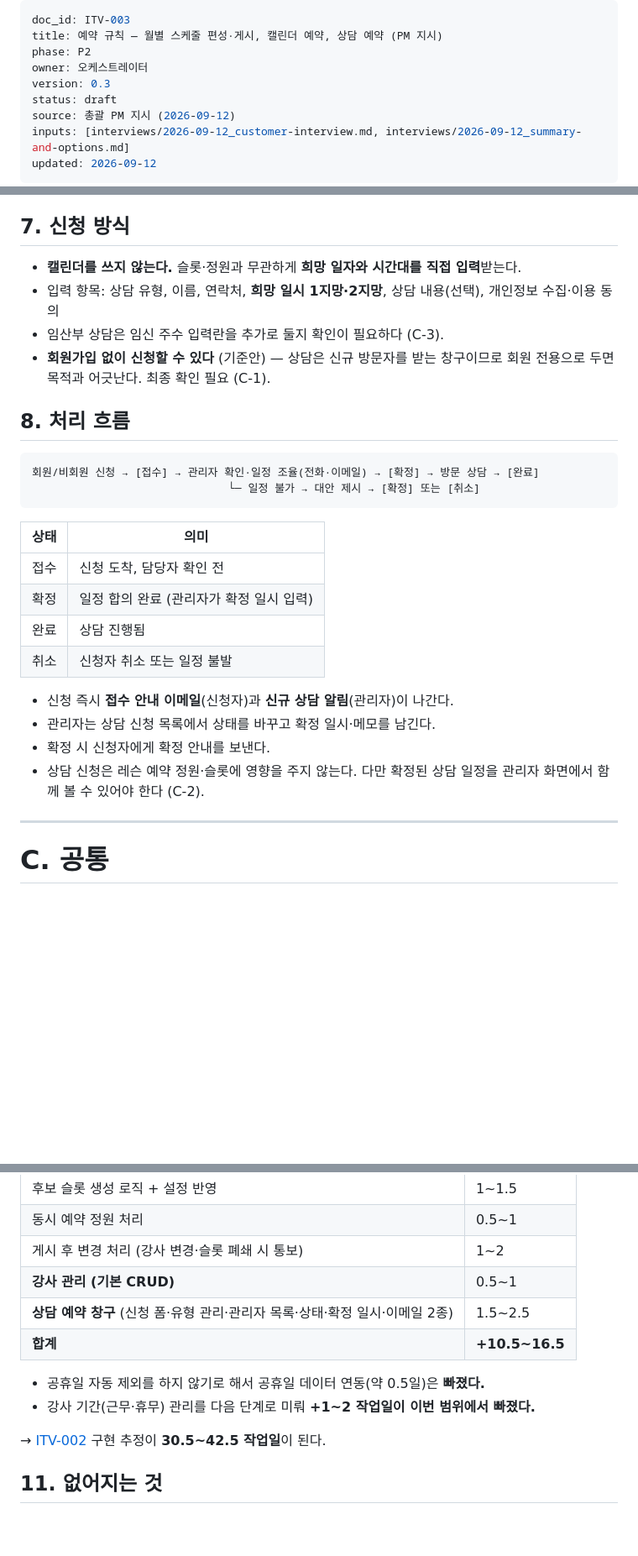
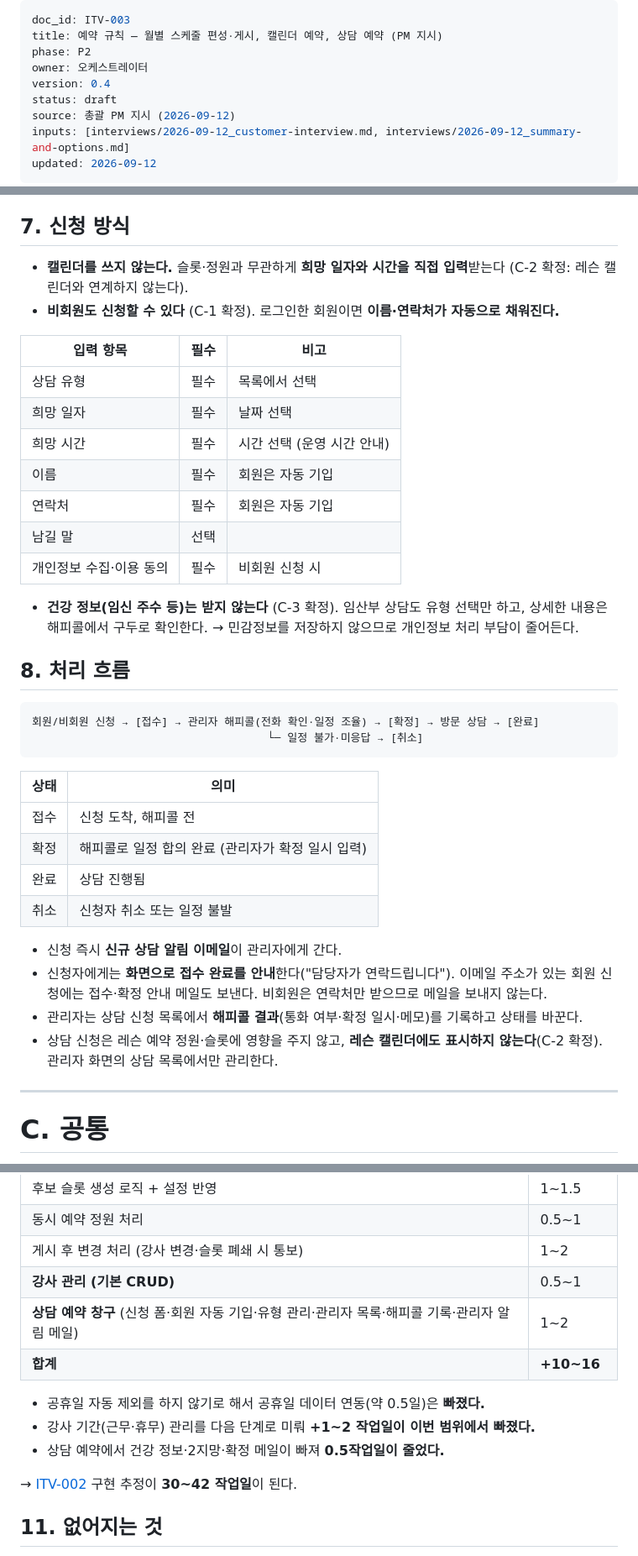
Before and after one commit to nationminu/yogapass, a Markdown page: interviews/2026-09-12_booking-rules.md, 3 parts joined by grey strips. Shown at 84% size. Drawn GitHub-style; blank space fills up the shorter version.

Commit message:
chore: 상담 예약 세부 확정(C-1~C-4) — interviews/ITV-003 v0.4
비회원 신청 허용(회원은 자동 기입), 레슨 캘린더 비연계, 건강 정보 미수집, 일자·시간·이름·연락처 접수 후 해피콜 확정. 구현 추정 30.5~42.5 → 30~42 작업일. 확인 항목 C-5(해피콜 미응답)·C-6(중복 신청 제한) 신규

````diff
--- a/interviews/2026-09-12_booking-rules.md
+++ b/interviews/2026-09-12_booking-rules.md
@@ -3,7 +3,7 @@ doc_id: ITV-003
 title: 예약 규칙 — 월별 스케줄 편성·게시, 캘린더 예약, 상담 예약 (PM 지시)
 phase: P2
 owner: 오케스트레이터
-version: 0.3
+version: 0.4
 status: draft
 source: 총괄 PM 지시 (2026-09-12)
 inputs: [interviews/2026-09-12_customer-interview.md, interviews/2026-09-12_summary-and-options.md]
@@ -141,29 +142,39 @@ updated: 2026-09-12
 
 ## 7. 신청 방식
 
-- **캘린더를 쓰지 않는다.** 슬롯·정원과 무관하게 **희망 일자와 시간대를 직접 입력**받는다.
-- 입력 항목: 상담 유형, 이름, 연락처, **희망 일시 1지망·2지망**, 상담 내용(선택), 개인정보 수집·이용 동의
-- 임산부 상담은 임신 주수 입력란을 추가로 둘지 확인이 필요하다 (C-3).
-- **회원가입 없이 신청할 수 있다** (기준안) — 상담은 신규 방문자를 받는 창구이므로 회원 전용으로 두면 목적과 어긋난다. 최종 확인 필요 (C-1).
+- **캘린더를 쓰지 않는다.** 슬롯·정원과 무관하게 **희망 일자와 시간을 직접 입력**받는다 (C-2 확정: 레슨 캘린더와 연계하지 않는다).
+- **비회원도 신청할 수 있다** (C-1 확정). 로그인한 회원이면 **이름·연락처가 자동으로 채워진다.**
+
+| 입력 항목 | 필수 | 비고 |
+|---|---|---|
+| 상담 유형 | 필수 | 목록에서 선택 |
+| 희망 일자 | 필수 | 날짜 선택 |
+| 희망 시간 | 필수 | 시간 선택 (운영 시간 안내) |
+| 이름 | 필수 | 회원은 자동 기입 |
+| 연락처 | 필수 | 회원은 자동 기입 |
+| 남길 말 | 선택 | |
+| 개인정보 수집·이용 동의 | 필수 | 비회원 신청 시 |
+
+- **건강 정보(임신 주수 등)는 받지 않는다** (C-3 확정). 임산부 상담도 유형 선택만 하고, 상세한 내용은 해피콜에서 구두로 확인한다. → 민감정보를 저장하지 않으므로 개인정보 처리 부담이 줄어든다.
 
 ## 8. 처리 흐름
 
 ```
-회원/비회원 신청 → [접수] → 관리자 확인·일정 조율(전화·이메일) → [확정] → 방문 상담 → [완료]
-                              └─ 일정 불가 → 대안 제시 → [확정] 또는 [취소]
+회원/비회원 신청 → [접수] → 관리자 해피콜(전화 확인·일정 조율) → [확정] → 방문 상담 → [완료]
+                                    └─ 일정 불가·미응답 → [취소]
 ```
 
 | 상태 | 의미 |
 |---|---|
-| 접수 | 신청 도착, 담당자 확인 전 |
-| 확정 | 일정 합의 완료 (관리자가 확정 일시 입력) |
+| 접수 | 신청 도착, 해피콜 전 |
+| 확정 | 해피콜로 일정 합의 완료 (관리자가 확정 일시 입력) |
 | 완료 | 상담 진행됨 |
 | 취소 | 신청자 취소 또는 일정 불발 |
 
-- 신청 즉시 **접수 안내 이메일**(신청자)과 **신규 상담 알림**(관리자)이 나간다.
-- 관리자는 상담 신청 목록에서 상태를 바꾸고 확정 일시·메모를 남긴다.
-- 확정 시 신청자에게 확정 안내를 보낸다.
-- 상담 신청은 레슨 예약 정원·슬롯에 영향을 주지 않는다. 다만 확정된 상담 일정을 관리자 화면에서 함께 볼 수 있어야 한다 (C-2).
+- 신청 즉시 **신규 상담 알림 이메일**이 관리자에게 간다.
+- 신청자에게는 **화면으로 접수 완료를 안내**한다("담당자가 연락드립니다"). 이메일 주소가 있는 회원 신청에는 접수·확정 안내 메일도 보낸다. 비회원은 연락처만 받으므로 메일을 보내지 않는다.
+- 관리자는 상담 신청 목록에서 **해피콜 결과**(통화 여부·확정 일시·메모)를 기록하고 상태를 바꾼다.
+- 상담 신청은 레슨 예약 정원·슬롯에 영향을 주지 않고, **레슨 캘린더에도 표시하지 않는다**(C-2 확정). 관리자 화면의 상담 목록에서만 관리한다.
 
 ---
 
@@ -194,13 +205,14 @@ updated: 2026-09-12
 | 동시 예약 정원 처리 | 0.5~1 |
 | 게시 후 변경 처리 (강사 변경·슬롯 폐쇄 시 통보) | 1~2 |
 | **강사 관리 (기본 CRUD)** | 0.5~1 |
-| **상담 예약 창구** (신청 폼·유형 관리·관리자 목록·상태·확정 일시·이메일 2종) | 1.5~2.5 |
-| **합계** | **+10.5~16.5** |
+| **상담 예약 창구** (신청 폼·회원 자동 기입·유형 관리·관리자 목록·해피콜 기록·관리자 알림 메일) | 1~2 |
+| **합계** | **+10~16** |
 
 - 공휴일 자동 제외를 하지 않기로 해서 공휴일 데이터 연동(약 0.5일)은 **빠졌다.**
 - 강사 기간(근무·휴무) 관리를 다음 단계로 미뤄 **+1~2 작업일이 이번 범위에서 빠졌다.**
+- 상담 예약에서 건강 정보·2지망·확정 메일이 빠져 **0.5작업일이 줄었다.**
 
-→ [ITV-002](2026-09-12_summary-and-options.md) 구현 추정이 **30.5~42.5 작업일**이 된다.
+→ [ITV-002](2026-09-12_summary-and-options.md) 구현 추정이 **30~42 작업일**이 된다.
 
 ## 11. 없어지는 것
 - 예약 승인·반려 워크플로, 확정 대기 상태, 확정 기한 관리
````
Also changed, not shown: other parts of interviews/2026-09-12_booking-rules.md (+8 -5 lines), interviews/2026-09-12_summary-and-options.md (+3 -3 lines).
